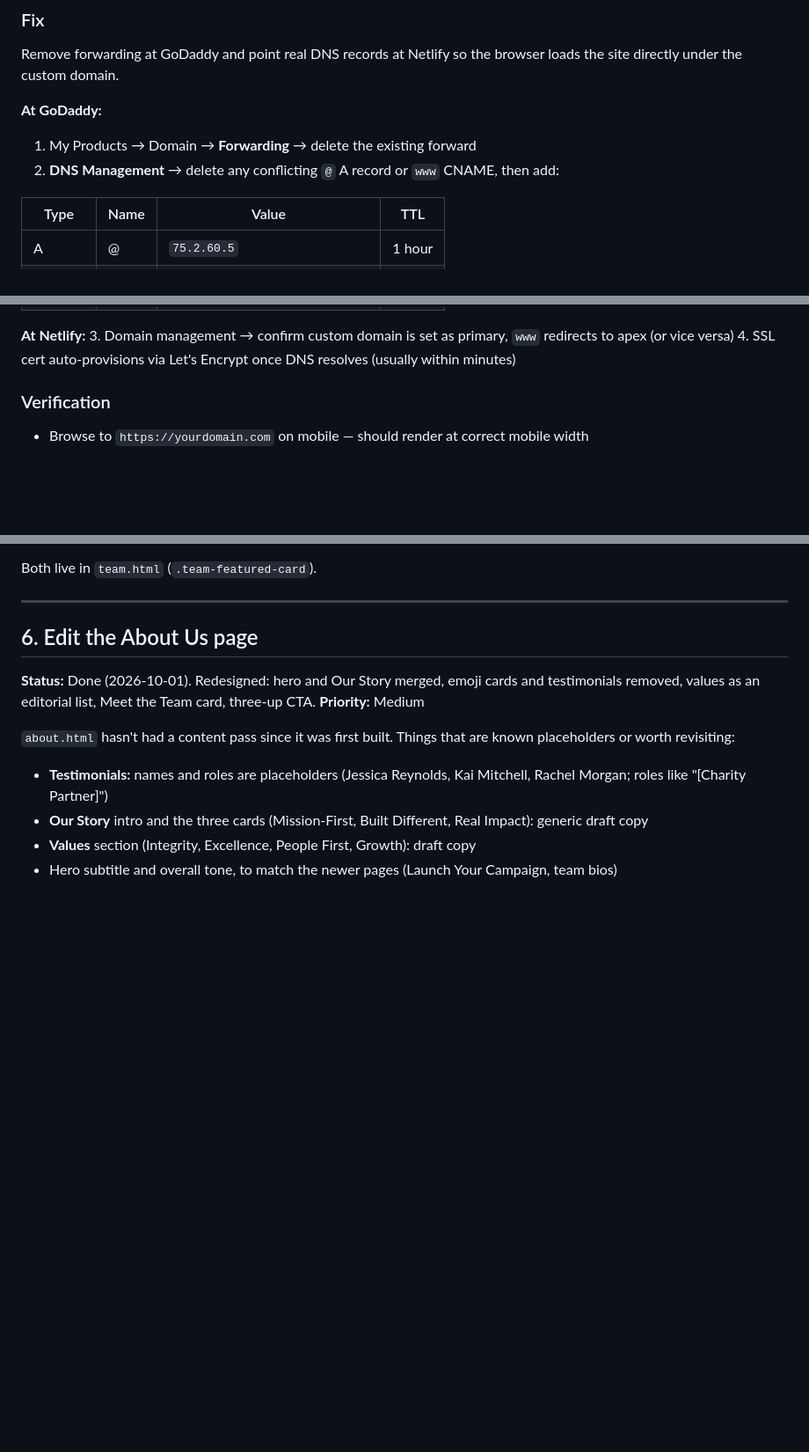
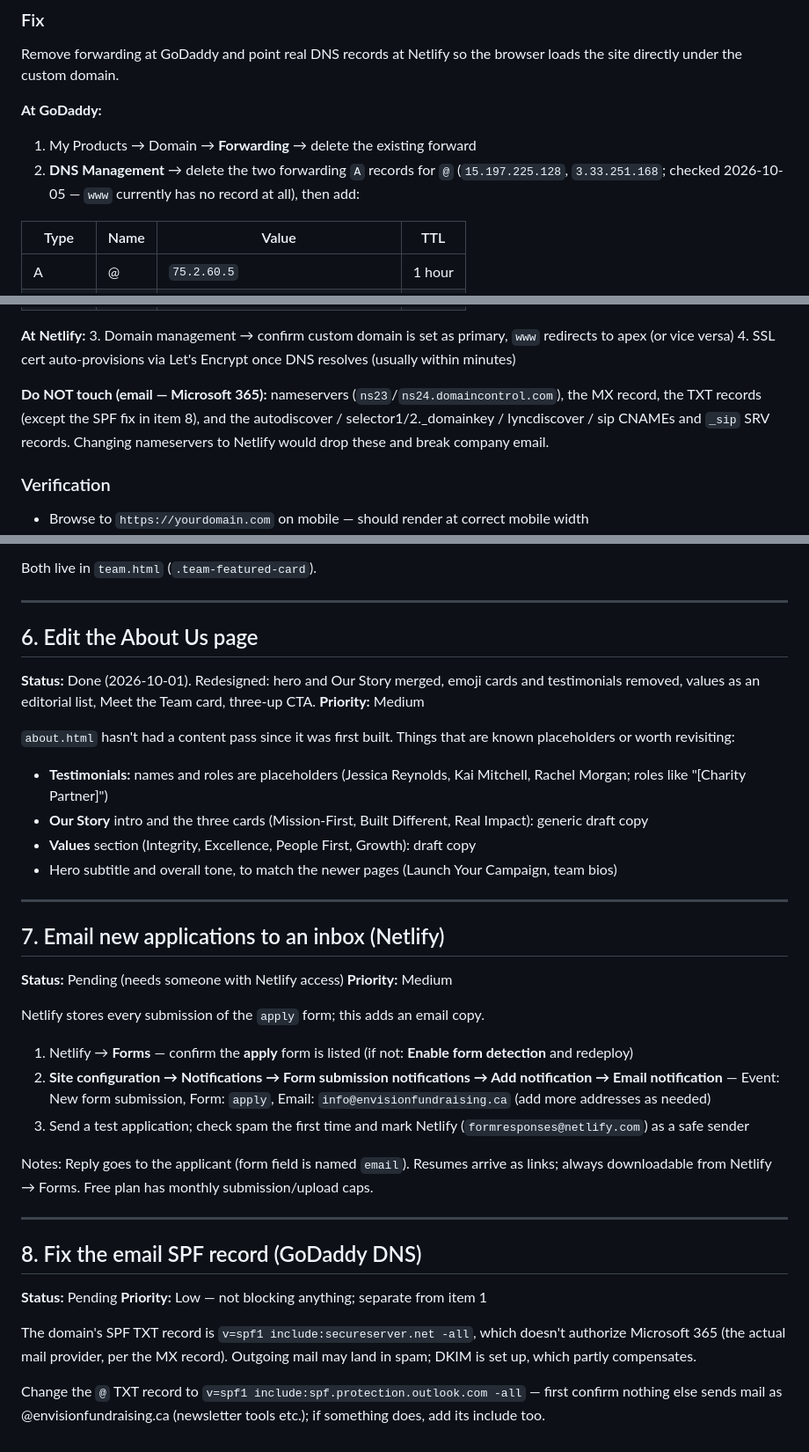
Before and after one commit to ENV0060/envisionfundraising, a Markdown page: CHANGES-NEEDED.md, 3 parts joined by grey strips. Shown at 88% size. Drawn GitHub-style; blank space fills up the shorter version.

Commit message:
To-do: concrete DNS fix steps, application email notifications, SPF fix
Co-Authored-By: Claude Opus 5.5 <noreply@anthropic.com>

```diff
--- a/CHANGES-NEEDED.md
+++ b/CHANGES-NEEDED.md
@@ -17,7 +17,7 @@ Remove forwarding at GoDaddy and point real DNS records at Netlify so the browse
 
 **At GoDaddy:**
 1. My Products → Domain → **Forwarding** → delete the existing forward
-2. **DNS Management** → delete any conflicting `@` A record or `www` CNAME, then add:
+2. **DNS Management** → delete the two forwarding `A` records for `@` (`15.197.225.128`, `3.33.251.168`; checked 2026-10-05 — `www` currently has no record at all), then add:
 
 | Type  | Name | Value                            | TTL    |
 |-------|------|----------------------------------|--------|
@@ -27,6 +27,8 @@ Remove forwarding at GoDaddy and point real DNS records at Netlify so the browse
 **At Netlify:**
 3. Domain management → confirm custom domain is set as primary, `www` redirects to apex (or vice versa)
 4. SSL cert auto-provisions via Let's Encrypt once DNS resolves (usually within minutes)
+
+**Do NOT touch (email — Microsoft 365):** nameservers (`ns23`/`ns24.domaincontrol.com`), the MX record, the TXT records (except the SPF fix in item 8), and the autodiscover / selector1/2._domainkey / lyncdiscover / sip CNAMEs and `_sip` SRV records. Changing nameservers to Netlify would drop these and break company email.
 
 ### Verification
 - Browse to `https://yourdomain.com` on mobile — should render at correct mobile width
@@ -91,3 +93,28 @@ Both live in `team.html` (`.team-featured-card`).
 - **Our Story** intro and the three cards (Mission-First, Built Different, Real Impact): generic draft copy
 - **Values** section (Integrity, Excellence, People First, Growth): draft copy
 - Hero subtitle and overall tone, to match the newer pages (Launch Your Campaign, team bios)
+
+---
+
+## 7. Email new applications to an inbox (Netlify)
+
+**Status:** Pending (needs someone with Netlify access)
+**Priority:** Medium
+
+Netlify stores every submission of the `apply` form; this adds an email copy.
+1. Netlify → **Forms** — confirm the **apply** form is listed (if not: **Enable form detection** and redeploy)
+2. **Site configuration → Notifications → Form submission notifications → Add notification → Email notification** — Event: New form submission, Form: `apply`, Email: `info@envisionfundraising.ca` (add more addresses as needed)
+3. Send a test application; check spam the first time and mark Netlify (`formresponses@netlify.com`) as a safe sender
+
+Notes: Reply goes to the applicant (form field is named `email`). Resumes arrive as links; always downloadable from Netlify → Forms. Free plan has monthly submission/upload caps.
+
+---
+
+## 8. Fix the email SPF record (GoDaddy DNS)
+
+**Status:** Pending
+**Priority:** Low — not blocking anything; separate from item 1
+
+The domain's SPF TXT record is `v=spf1 include:secureserver.net -all`, which doesn't authorize Microsoft 365 (the actual mail provider, per the MX record). Outgoing mail may land in spam; DKIM is set up, which partly compensates.
+
+Change the `@` TXT record to `v=spf1 include:spf.protection.outlook.com -all` — first confirm nothing else sends mail as @envisionfundraising.ca (newsletter tools etc.); if something does, add its include too.
```
Also changed, not shown: other parts of CHANGES-NEEDED.md (+1 -1 lines).
